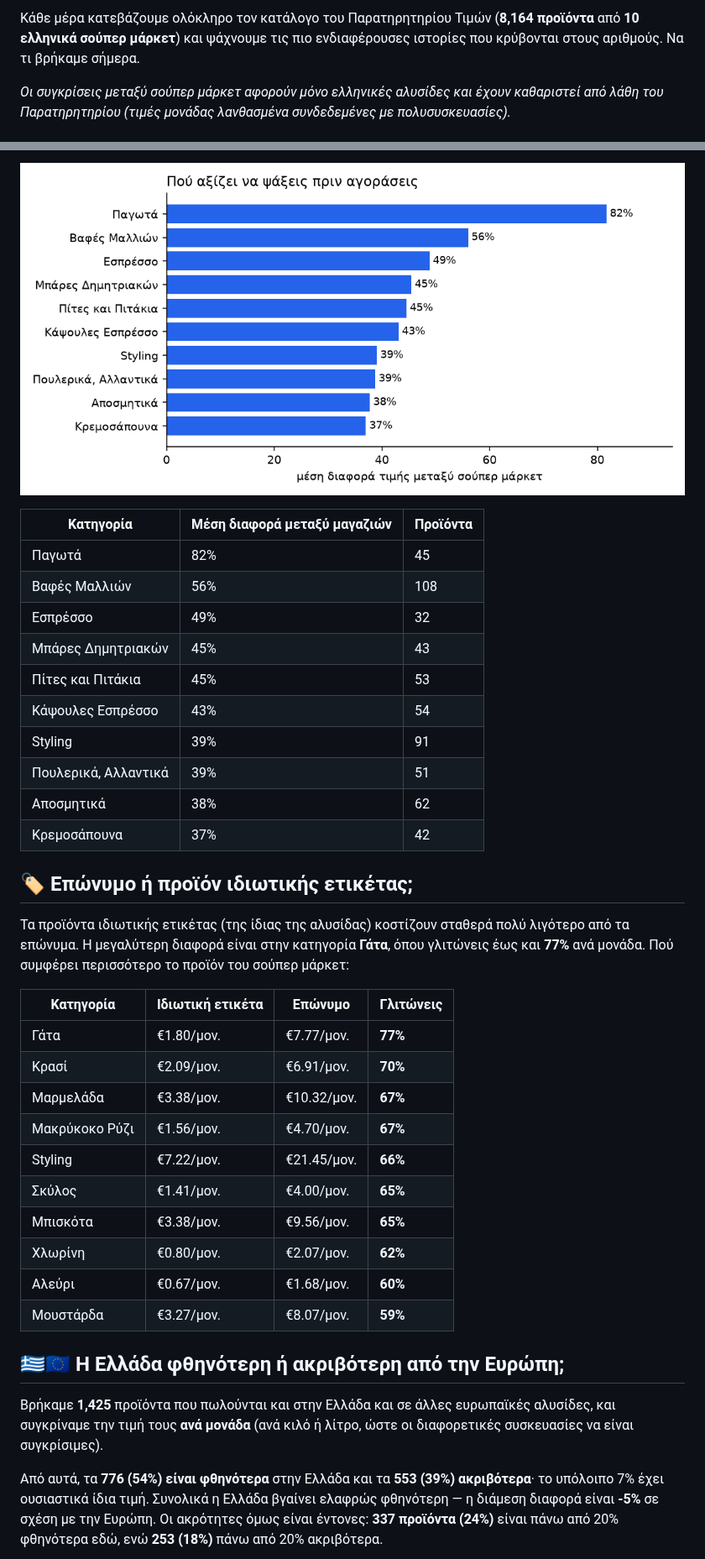
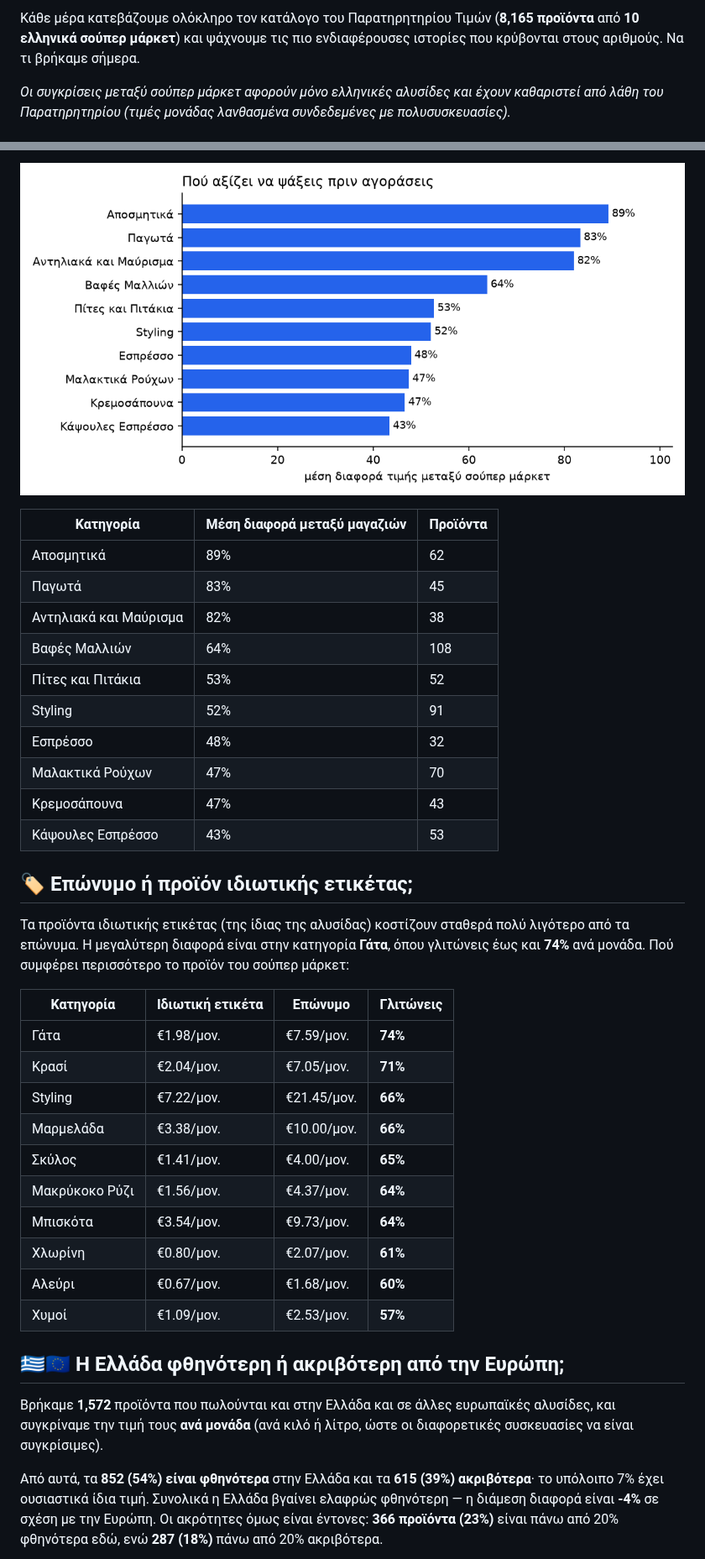
Before and after one commit to spyrosavl/posokanei, a Markdown page: STATS.md, 2 parts joined by grey strips. Shown at 84% size. GitHub-like rendering; pictures changed too: assets/shop_around.png.

```diff
--- a/STATS.md
+++ b/STATS.md
@@ -2,5 +2,5 @@
 
-Κάθε μέρα κατεβάζουμε ολόκληρο τον κατάλογο του Παρατηρητηρίου Τιμών (**8,164 προϊόντα** από **10 ελληνικά σούπερ μάρκετ**) και ψάχνουμε τις πιο ενδιαφέρουσες ιστορίες που κρύβονται στους αριθμούς. Να τι βρήκαμε σήμερα.
+Κάθε μέρα κατεβάζουμε ολόκληρο τον κατάλογο του Παρατηρητηρίου Τιμών (**8,165 προϊόντα** από **10 ελληνικά σούπερ μάρκετ**) και ψάχνουμε τις πιο ενδιαφέρουσες ιστορίες που κρύβονται στους αριθμούς. Να τι βρήκαμε σήμερα.
 
 _Οι συγκρίσεις μεταξύ σούπερ μάρκετ αφορούν μόνο ελληνικές αλυσίδες και έχουν καθαριστεί από λάθη του Παρατηρητηρίου (τιμές μονάδας λανθασμένα συνδεδεμένες με πολυσυσκευασίες)._
 
@@ -48,39 +48,39 @@ _Οι συγκρίσεις μεταξύ σούπερ μάρκετ αφορούν
 
 | Κατηγορία | Μέση διαφορά μεταξύ μαγαζιών | Προϊόντα |
 |---|---|---|
-| Παγωτά | 82% | 45 |
-| Βαφές Μαλλιών | 56% | 108 |
-| Εσπρέσσο | 49% | 32 |
-| Μπάρες Δημητριακών | 45% | 43 |
-| Πίτες και Πιτάκια | 45% | 53 |
-| Κάψουλες Εσπρέσσο | 43% | 54 |
-| Styling | 39% | 91 |
-| Πουλερικά, Αλλαντικά | 39% | 51 |
-| Αποσμητικά | 38% | 62 |
-| Κρεμοσάπουνα | 37% | 42 |
+| Αποσμητικά | 89% | 62 |
+| Παγωτά | 83% | 45 |
+| Αντηλιακά και Μαύρισμα | 82% | 38 |
+| Βαφές Μαλλιών | 64% | 108 |
+| Πίτες και Πιτάκια | 53% | 52 |
+| Styling | 52% | 91 |
+| Εσπρέσσο | 48% | 32 |
+| Μαλακτικά Ρούχων | 47% | 70 |
+| Κρεμοσάπουνα | 47% | 43 |
+| Κάψουλες Εσπρέσσο | 43% | 53 |
 
 ## 🏷️ Επώνυμο ή προϊόν ιδιωτικής ετικέτας;
 
-Τα προϊόντα ιδιωτικής ετικέτας (της ίδιας της αλυσίδας) κοστίζουν σταθερά πολύ λιγότερο από τα επώνυμα. Η μεγαλύτερη διαφορά είναι στην κατηγορία **Γάτα**, όπου γλιτώνεις έως και **77%** ανά μονάδα. Πού συμφέρει περισσότερο το προϊόν του σούπερ μάρκετ:
+Τα προϊόντα ιδιωτικής ετικέτας (της ίδιας της αλυσίδας) κοστίζουν σταθερά πολύ λιγότερο από τα επώνυμα. Η μεγαλύτερη διαφορά είναι στην κατηγορία **Γάτα**, όπου γλιτώνεις έως και **74%** ανά μονάδα. Πού συμφέρει περισσότερο το προϊόν του σούπερ μάρκετ:
 
 | Κατηγορία | Ιδιωτική ετικέτα | Επώνυμο | Γλιτώνεις |
 |---|---|---|---|
-| Γάτα | €1.80/μον. | €7.77/μον. | **77%** |
-| Κρασί | €2.09/μον. | €6.91/μον. | **70%** |
-| Μαρμελάδα | €3.38/μον. | €10.32/μον. | **67%** |
-| Μακρύκοκο Ρύζι | €1.56/μον. | €4.70/μον. | **67%** |
+| Γάτα | €1.98/μον. | €7.59/μον. | **74%** |
+| Κρασί | €2.04/μον. | €7.05/μον. | **71%** |
 | Styling | €7.22/μον. | €21.45/μον. | **66%** |
+| Μαρμελάδα | €3.38/μον. | €10.00/μον. | **66%** |
 | Σκύλος | €1.41/μον. | €4.00/μον. | **65%** |
-| Μπισκότα | €3.38/μον. | €9.56/μον. | **65%** |
-| Χλωρίνη | €0.80/μον. | €2.07/μον. | **62%** |
+| Μακρύκοκο Ρύζι | €1.56/μον. | €4.37/μον. | **64%** |
+| Μπισκότα | €3.54/μον. | €9.73/μον. | **64%** |
+| Χλωρίνη | €0.80/μον. | €2.07/μον. | **61%** |
 | Αλεύρι | €0.67/μον. | €1.68/μον. | **60%** |
-| Μουστάρδα | €3.27/μον. | €8.07/μον. | **59%** |
+| Χυμοί | €1.09/μον. | €2.53/μον. | **57%** |
 
 ## 🇬🇷🇪🇺 Η Ελλάδα φθηνότερη ή ακριβότερη από την Ευρώπη;
 
-Βρήκαμε **1,425** προϊόντα που πωλούνται και στην Ελλάδα και σε άλλες ευρωπαϊκές αλυσίδες, και συγκρίναμε την τιμή τους **ανά μονάδα** (ανά κιλό ή λίτρο, ώστε οι διαφορετικές συσκευασίες να είναι συγκρίσιμες).
+Βρήκαμε **1,572** προϊόντα που πωλούνται και στην Ελλάδα και σε άλλες ευρωπαϊκές αλυσίδες, και συγκρίναμε την τιμή τους **ανά μονάδα** (ανά κιλό ή λίτρο, ώστε οι διαφορετικές συσκευασίες να είναι συγκρίσιμες).
 
-Από αυτά, τα **776 (54%) είναι φθηνότερα** στην Ελλάδα και τα **553 (39%) ακριβότερα**· το υπόλοιπο 7% έχει ουσιαστικά ίδια τιμή. Συνολικά η Ελλάδα βγαίνει ελαφρώς φθηνότερη — η διάμεση διαφορά είναι **-5%** σε σχέση με την Ευρώπη. Οι ακρότητες όμως είναι έντονες: **337 προϊόντα (24%)** είναι πάνω από 20% φθηνότερα εδώ, ενώ **253 (18%)** πάνω από 20% ακριβότερα.
+Από αυτά, τα **852 (54%) είναι φθηνότερα** στην Ελλάδα και τα **615 (39%) ακριβότερα**· το υπόλοιπο 7% έχει ουσιαστικά ίδια τιμή. Συνολικά η Ελλάδα βγαίνει ελαφρώς φθηνότερη — η διάμεση διαφορά είναι **-4%** σε σχέση με την Ευρώπη. Οι ακρότητες όμως είναι έντονες: **366 προϊόντα (23%)** είναι πάνω από 20% φθηνότερα εδώ, ενώ **287 (18%)** πάνω από 20% ακριβότερα.
 
 ![Κατανομή Ελλάδα vs Ευρώπη](assets/greece_vs_europe.png)
 
```
Also changed, not shown: other parts of STATS.md (+20 -20 lines), assets/cheapest.png, assets/greece_vs_europe.png, assets/products.png, 4 other files.
